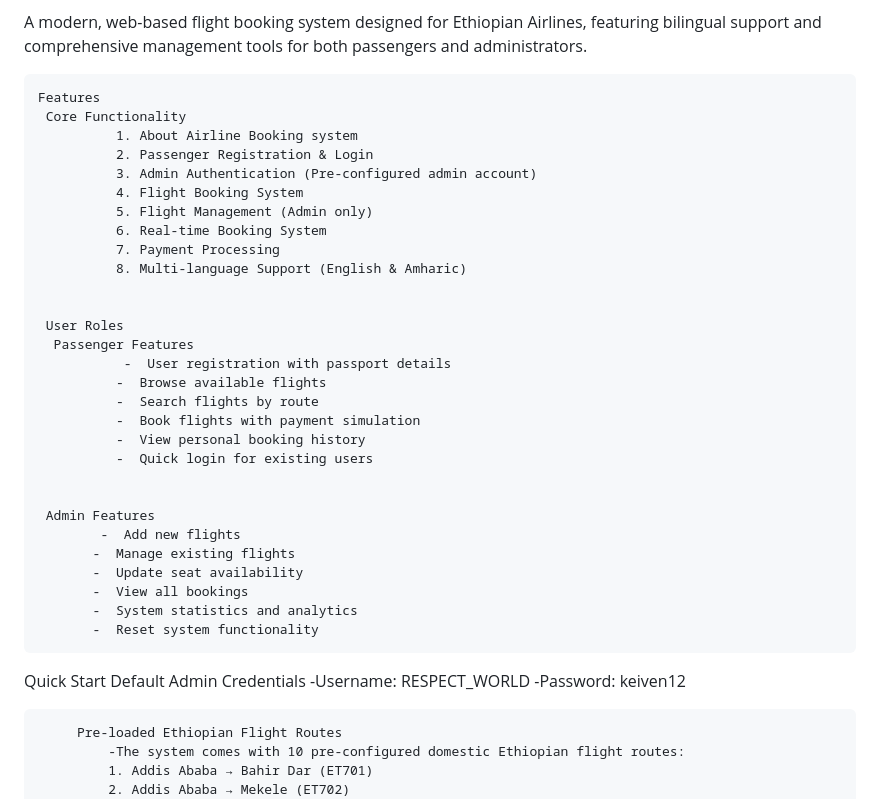
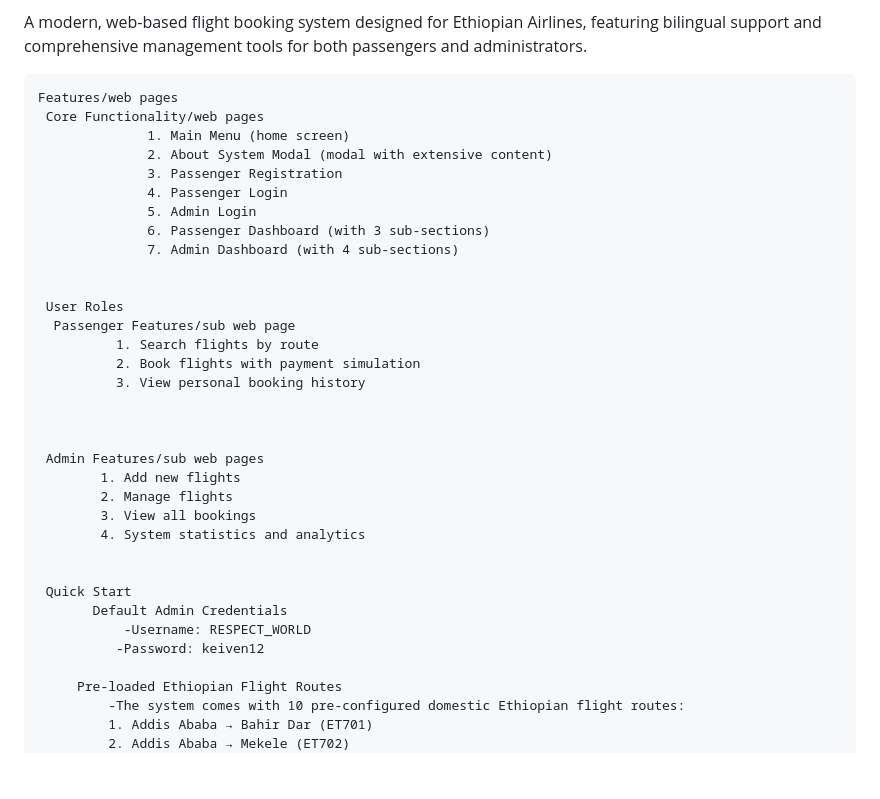
Before and after one commit to keiven12a/Ethiopian-Airline-Booking-System, a Markdown page: README.md, the part around the change. Drawn GitHub-style; blank space fills up the shorter version.

Commit message:
Revise README with updated features and instructions
Updated the README to reflect new features, user roles, and installation instructions.

```diff
--- a/README.md
+++ b/README.md
@@ -8,38 +8,33 @@ Ethiopian Airlines Booking System
 A modern, web-based flight booking system designed for Ethiopian Airlines,
 featuring bilingual support and comprehensive management tools for both passengers and administrators.
 
-    Features
-     Core Functionality
-              1. About Airline Booking system
-              2. Passenger Registration & Login
-              3. Admin Authentication (Pre-configured admin account)
-              4. Flight Booking System
-              5. Flight Management (Admin only)
-              6. Real-time Booking System
-              7. Payment Processing
-              8. Multi-language Support (English & Amharic)
+    Features/web pages
+     Core Functionality/web pages
+                  1. Main Menu (home screen)
+                  2. About System Modal (modal with extensive content)
+                  3. Passenger Registration
+                  4. Passenger Login
+                  5. Admin Login
+                  6. Passenger Dashboard (with 3 sub-sections)
+                  7. Admin Dashboard (with 4 sub-sections)
 
 
      User Roles
-      Passenger Features
-               -  User registration with passport details
-              -  Browse available flights
-              -  Search flights by route
-              -  Book flights with payment simulation
-              -  View personal booking history
-              -  Quick login for existing users
+      Passenger Features/sub web page
+              1. Search flights by route
+              2. Book flights with payment simulation
+              3. View personal booking history
 
 
-     Admin Features
-            -  Add new flights
-           -  Manage existing flights
-           -  Update seat availability
-           -  View all bookings
-           -  System statistics and analytics
-           -  Reset system functionality
+
+     Admin Features/sub web pages
+            1. Add new flights
+            2. Manage flights
+            3. View all bookings
+            4. System statistics and analytics
 
 
-Quick Start
+     Quick Start
            Default Admin Credentials
                -Username: RESPECT_WORLD
               -Password: keiven12
```
